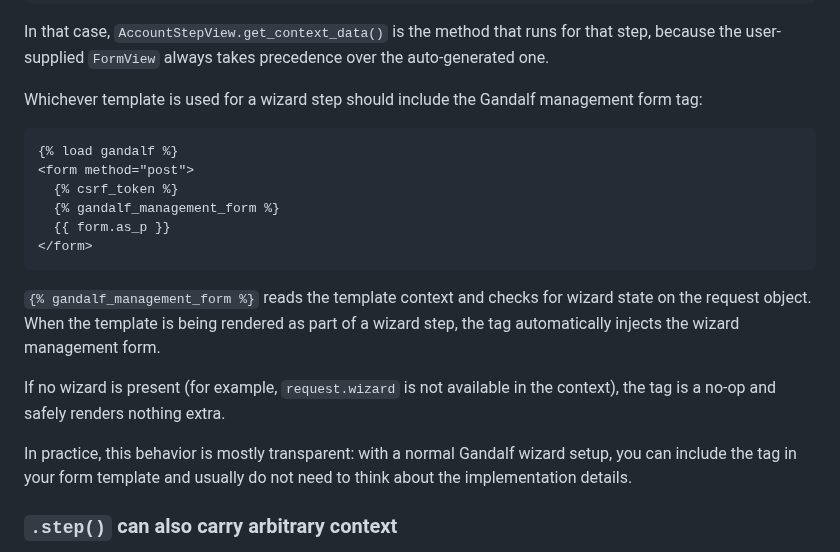
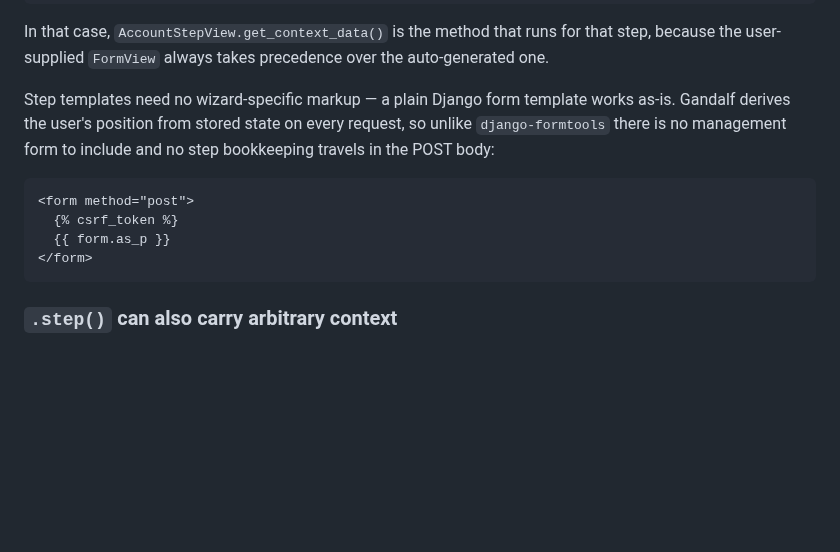
Before and after one commit to kevincarrogan/django-gandalf, a Markdown page: README.md, the part around the change. Rendered like a GitHub page; blank space fills up the shorter version.

Commit message:
Remove unimplemented management form tag from docs
The cursor model derives position from stored state on every request, so
no wizard bookkeeping travels in the POST body and there is nothing for
a formtools-style management form to manage. Replace the README section
describing the never-implemented tag with a note that plain form
templates work as-is, and drop the nonexistent constant from the
AGENTS.md naming example. The step-identity marker idea lives on in the
stale-tab issue, where a tag could be introduced if that guard is built.

Claude-Session: https://claude.ai/code/session_01NGJ8PVNsHz8Daxx1GPTpBE

````diff
--- a/README.md
+++ b/README.md
@@ -558,28 +558,17 @@ In that case, `AccountStepView.get_context_data()` is the method that runs for
 that step, because the user-supplied `FormView` always takes precedence over
 the auto-generated one.
 
-Whichever template is used for a wizard step should include the Gandalf
-management form tag:
+Step templates need no wizard-specific markup — a plain Django form template
+works as-is. Gandalf derives the user's position from stored state on every
+request, so unlike `django-formtools` there is no management form to include
+and no step bookkeeping travels in the POST body:
 
 ```django
-{% load gandalf %}
 <form method="post">
   {% csrf_token %}
-  {% gandalf_management_form %}
   {{ form.as_p }}
 </form>
 ```
-
-`{% gandalf_management_form %}` reads the template context and checks for
-wizard state on the request object. When the template is being rendered as part
-of a wizard step, the tag automatically injects the wizard management form.
-
-If no wizard is present (for example, `request.wizard` is not available in the
-context), the tag is a no-op and safely renders nothing extra.
-
-In practice, this behavior is mostly transparent: with a normal Gandalf wizard
-setup, you can include the tag in your form template and usually do not need to
-think about the implementation details.
 
 ### `.step()` can also carry arbitrary context
 
````
Also changed, not shown: AGENTS.md (+1 -1 lines).
